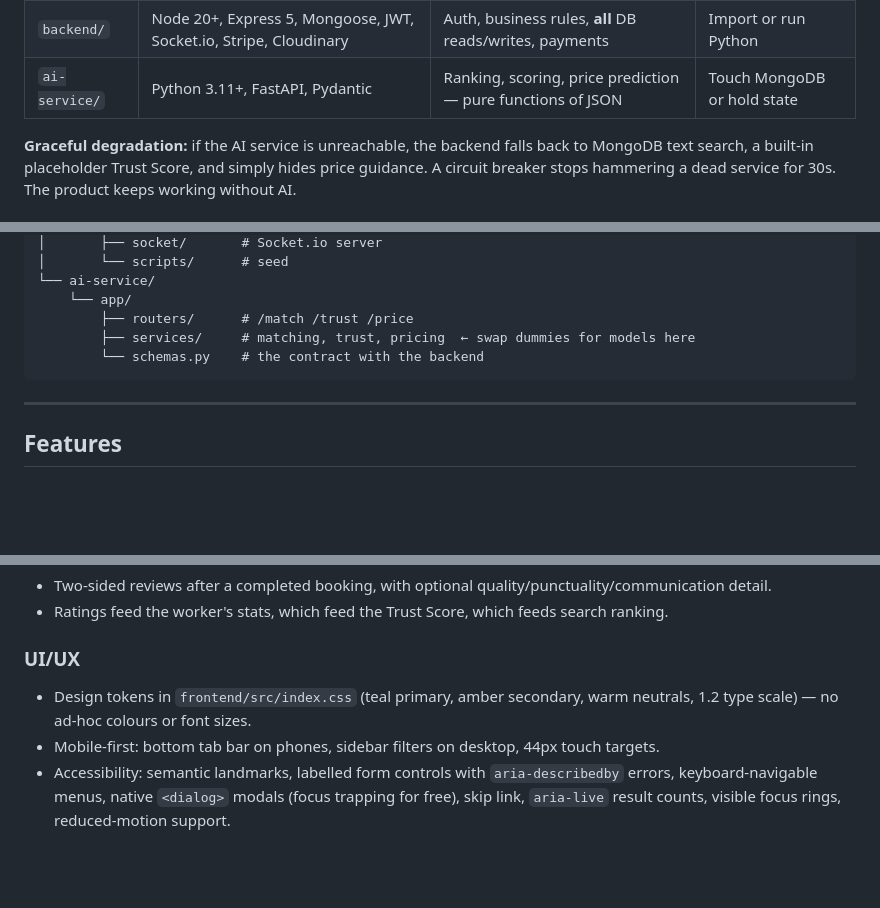
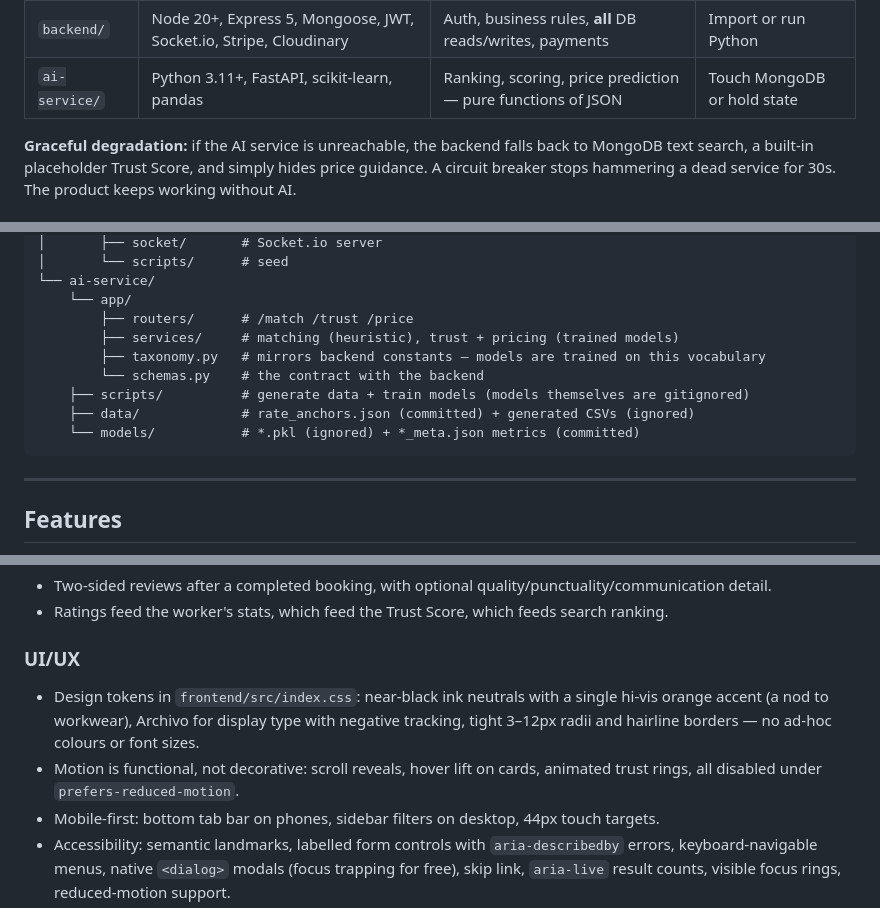
Before and after one commit to zainabraza06/WorkNest, a Markdown page: README.md, 3 parts joined by grey strips. Rendered like a GitHub page; blank space fills up the shorter version.

````diff
--- a/README.md
+++ b/README.md
@@ -44,7 +44,7 @@ is the only thing that touches MongoDB; the AI service is stateless and never se
 | ------------ | ---------------------------------------------------------------------- | --------------------------------------------------------- | ------------------------------ |
 | `frontend/`  | React 19 (Vite), TailwindCSS v4, React Router, TanStack Query, Zustand  | UI, routing, client state                                  | Call the AI service directly   |
 | `backend/`   | Node 20+, Express 5, Mongoose, JWT, Socket.io, Stripe, Cloudinary       | Auth, business rules, **all** DB reads/writes, payments    | Import or run Python           |
-| `ai-service/`| Python 3.11+, FastAPI, Pydantic                                        | Ranking, scoring, price prediction — pure functions of JSON | Touch MongoDB or hold state    |
+| `ai-service/`| Python 3.11+, FastAPI, scikit-learn, pandas                            | Ranking, scoring, price prediction — pure functions of JSON | Touch MongoDB or hold state    |
 
 **Graceful degradation:** if the AI service is unreachable, the backend falls back to MongoDB
 text search, a built-in placeholder Trust Score, and simply hides price guidance. A circuit
@@ -72,8 +72,12 @@ WorkNest/
 └── ai-service/
     └── app/
         ├── routers/      # /match /trust /price
-        ├── services/     # matching, trust, pricing  ← swap dummies for models here
+        ├── services/     # matching (heuristic), trust + pricing (trained models)
+        ├── taxonomy.py   # mirrors backend constants — models are trained on this vocabulary
         └── schemas.py    # the contract with the backend
+    ├── scripts/          # generate data + train models (models themselves are gitignored)
+    ├── data/             # rate_anchors.json (committed) + generated CSVs (ignored)
+    └── models/           # *.pkl (ignored) + *_meta.json metrics (committed)
 ```
 
 ---
@@ -119,8 +123,11 @@ WorkNest/
 - Ratings feed the worker's stats, which feed the Trust Score, which feeds search ranking.
 
 ### UI/UX
-- Design tokens in `frontend/src/index.css` (teal primary, amber secondary, warm neutrals,
-  1.2 type scale) — no ad-hoc colours or font sizes.
+- Design tokens in `frontend/src/index.css`: near-black ink neutrals with a single hi-vis orange
+  accent (a nod to workwear), Archivo for display type with negative tracking, tight 3–12px radii
+  and hairline borders — no ad-hoc colours or font sizes.
+- Motion is functional, not decorative: scroll reveals, hover lift on cards, animated trust rings,
+  all disabled under `prefers-reduced-motion`.
 - Mobile-first: bottom tab bar on phones, sidebar filters on desktop, 44px touch targets.
 - Accessibility: semantic landmarks, labelled form controls with `aria-describedby` errors,
   keyboard-navigable menus, native `<dialog>` modals (focus trapping for free), skip link,
````
Also changed, not shown: other parts of README.md (+28 -14 lines), ai-service/README.md (added, +135 -0 lines).
